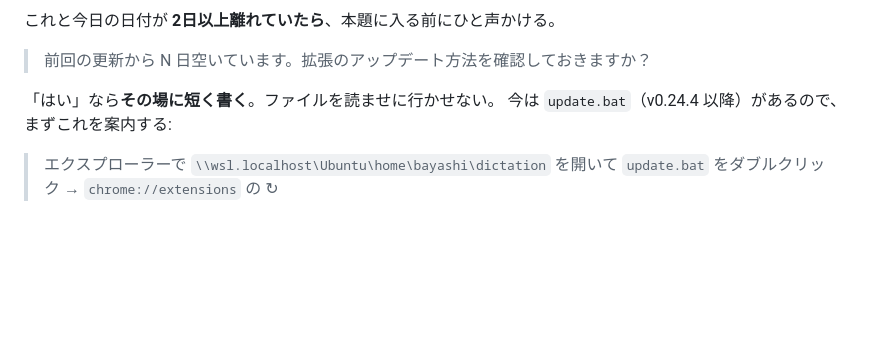
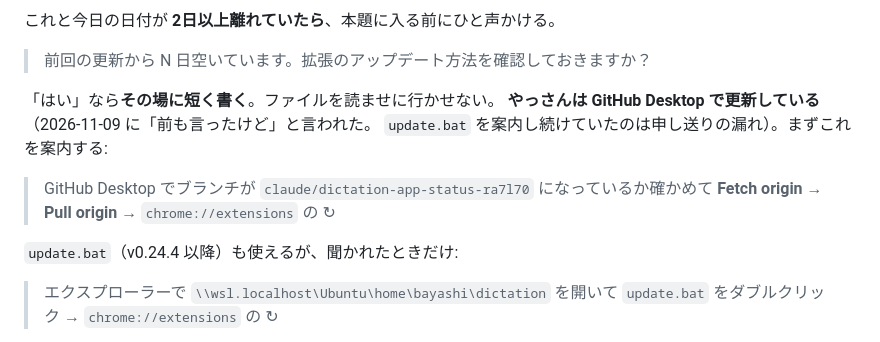
Before and after one commit to bayashievolution/dictation, a Markdown page: CLAUDE.md, the part around the change. Drawn GitHub-style; blank space fills up the shorter version.

Commit message:
アップデートの案内を GitHub Desktop に（やっさんはこちらで更新している）
Co-Authored-By: Claude Opus 5.5 <noreply@anthropic.com>
Claude-Session: https://claude.ai/code/session_01Pw2oJJdz8uJpBi2JX37NhZ

```diff
--- a/CLAUDE.md
+++ b/CLAUDE.md
@@ -23,7 +23,13 @@ git log -1 --format=%cd --date=short    # 最後のコミット日
 > 前回の更新から N 日空いています。拡張のアップデート方法を確認しておきますか？
 
 「はい」なら**その場に短く書く**。ファイルを読ませに行かせない。
-今は `update.bat`（v0.24.4 以降）があるので、まずこれを案内する:
+**やっさんは GitHub Desktop で更新している**（2026-11-09 に「前も言ったけど」と言われた。
+`update.bat` を案内し続けていたのは申し送りの漏れ）。まずこれを案内する:
+
+> GitHub Desktop でブランチが `claude/dictation-app-status-ra7l70` になっているか確かめて
+> **Fetch origin** → **Pull origin** → `chrome://extensions` の ↻
+
+`update.bat`（v0.24.4 以降）も使えるが、聞かれたときだけ:
 
 > エクスプローラーで `\\wsl.localhost\Ubuntu\home\bayashi\dictation` を開いて
 > `update.bat` をダブルクリック → `chrome://extensions` の ↻
```
Also changed, not shown: UPDATE.md (+8 -1 lines).
